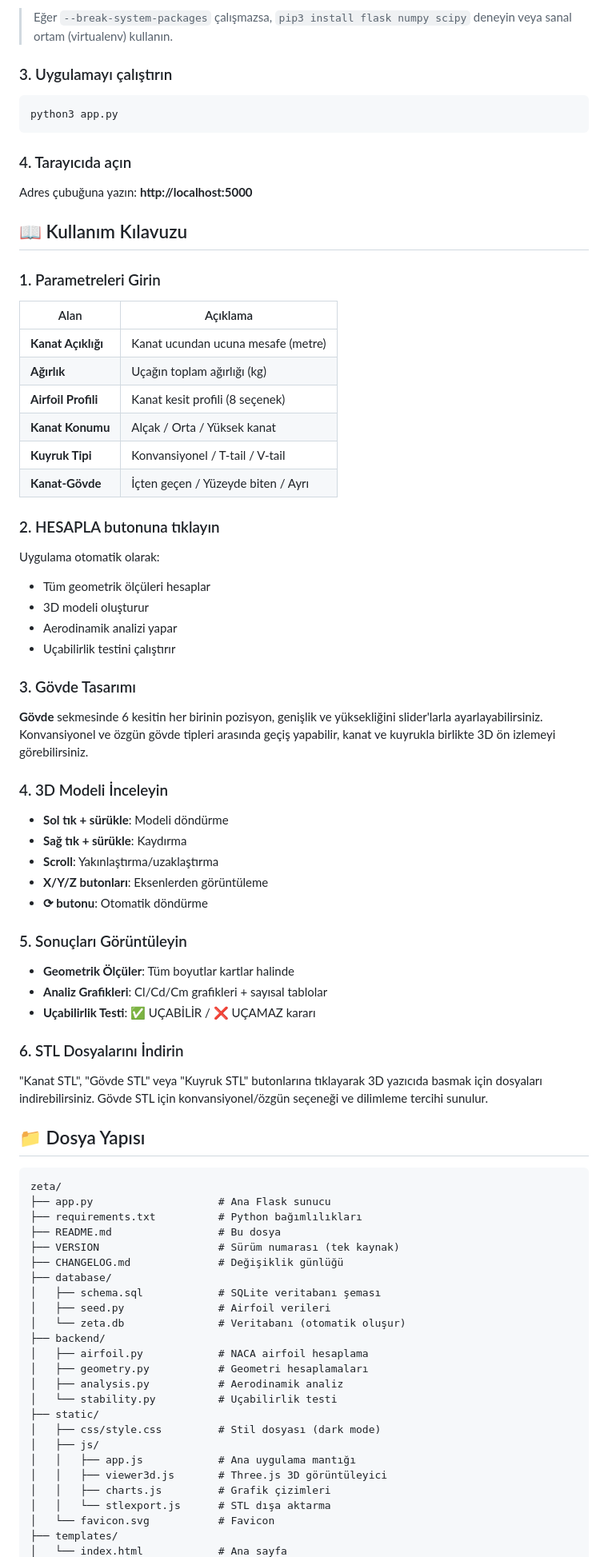
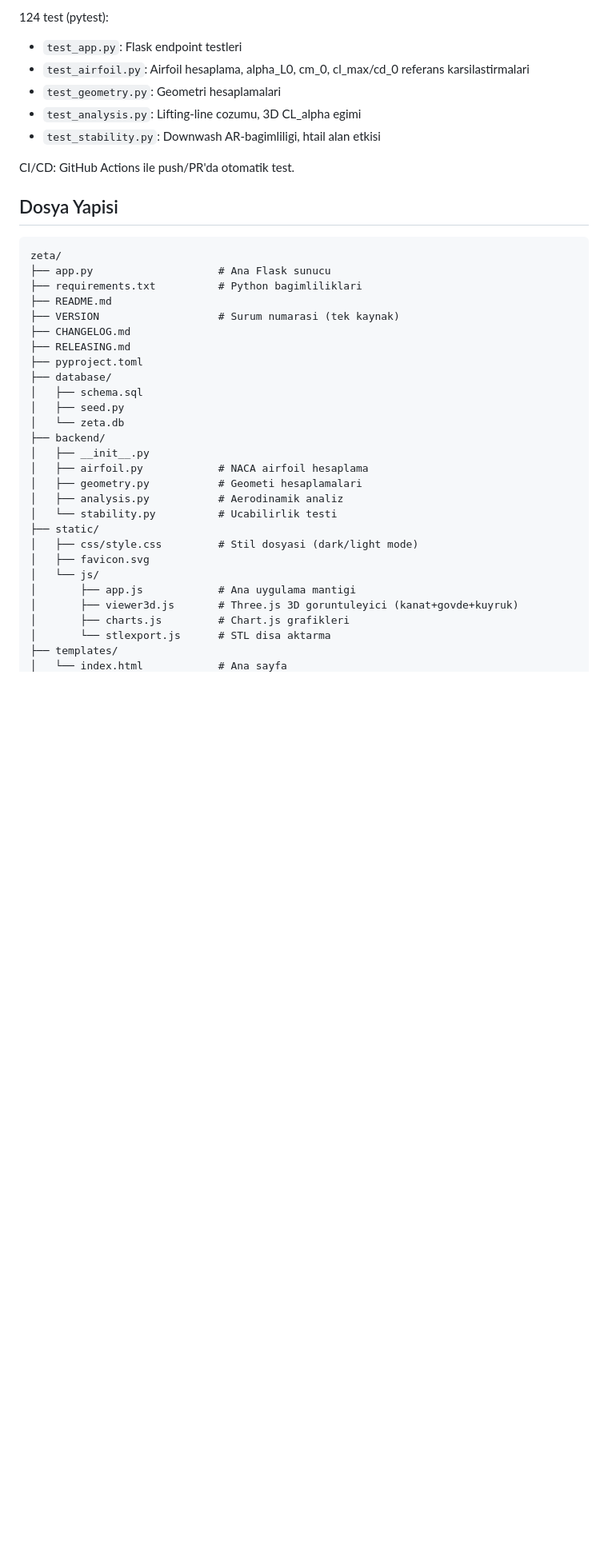
Before and after one commit to emirkalfa/zeta, a Markdown page: README.md, the part around one of its changes. Shown at 80% size. Drawn GitHub-style; blank space fills up the shorter version.

Commit message:
docs: README komple guncellendi — tum ozellikler, API endpointleri, test yapisi, dosya agaci

````diff
--- a/README.md
+++ b/README.md
@@ -47,85 +132,42 @@ pip3 install --break-system-packages flask numpy scipy
 ```
 
-> Eğer `--break-system-packages` çalışmazsa, `pip3 install flask numpy scipy` deneyin veya sanal ortam (virtualenv) kullanın.
+124 test (pytest):
+- `test_app.py`: Flask endpoint testleri
+- `test_airfoil.py`: Airfoil hesaplama, alpha_L0, cm_0, cl_max/cd_0 referans karsilastirmalari
+- `test_geometry.py`: Geometri hesaplamalari
+- `test_analysis.py`: Lifting-line cozumu, 3D CL_alpha egimi
+- `test_stability.py`: Downwash AR-bagimliligi, htail alan etkisi
 
-### 3. Uygulamayı çalıştırın
+CI/CD: GitHub Actions ile push/PR'da otomatik test.
 
-```bash
-python3 app.py
-```
-
-### 4. Tarayıcıda açın
-
-Adres çubuğuna yazın: **http://localhost:5000**
-
-## 📖 Kullanım Kılavuzu
-
-### 1. Parametreleri Girin
-
-| Alan | Açıklama |
-|------|----------|
-| **Kanat Açıklığı** | Kanat ucundan ucuna mesafe (metre) |
-| **Ağırlık** | Uçağın toplam ağırlığı (kg) |
-| **Airfoil Profili** | Kanat kesit profili (8 seçenek) |
-| **Kanat Konumu** | Alçak / Orta / Yüksek kanat |
-| **Kuyruk Tipi** | Konvansiyonel / T-tail / V-tail |
-| **Kanat-Gövde** | İçten geçen / Yüzeyde biten / Ayrı |
-
-### 2. HESAPLA butonuna tıklayın
-
-Uygulama otomatik olarak:
-- Tüm geometrik ölçüleri hesaplar
-- 3D modeli oluşturur
-- Aerodinamik analizi yapar
-- Uçabilirlik testini çalıştırır
-
-### 3. Gövde Tasarımı
-
-**Gövde** sekmesinde 6 kesitin her birinin pozisyon, genişlik ve yüksekliğini slider'larla ayarlayabilirsiniz. Konvansiyonel ve özgün gövde tipleri arasında geçiş yapabilir, kanat ve kuyrukla birlikte 3D ön izlemeyi görebilirsiniz.
-
-### 4. 3D Modeli İnceleyin
-
-- **Sol tık + sürükle**: Modeli döndürme
-- **Sağ tık + sürükle**: Kaydırma
-- **Scroll**: Yakınlaştırma/uzaklaştırma
-- **X/Y/Z butonları**: Eksenlerden görüntüleme
-- **⟳ butonu**: Otomatik döndürme
-
-### 5. Sonuçları Görüntüleyin
-
-- **Geometrik Ölçüler**: Tüm boyutlar kartlar halinde
-- **Analiz Grafikleri**: Cl/Cd/Cm grafikleri + sayısal tablolar
-- **Uçabilirlik Testi**: ✅ UÇABİLİR / ❌ UÇAMAZ kararı
-
-### 6. STL Dosyalarını İndirin
-
-"Kanat STL", "Gövde STL" veya "Kuyruk STL" butonlarına tıklayarak 3D yazıcıda basmak için dosyaları indirebilirsiniz. Gövde STL için konvansiyonel/özgün seçeneği ve dilimleme tercihi sunulur.
-
-## 📁 Dosya Yapısı
+## Dosya Yapisi
 
 ```
 zeta/
 ├── app.py                    # Ana Flask sunucu
-├── requirements.txt          # Python bağımlılıkları
-├── README.md                 # Bu dosya
-├── VERSION                   # Sürüm numarası (tek kaynak)
-├── CHANGELOG.md              # Değişiklik günlüğü
+├── requirements.txt          # Python bagimliliklari
+├── README.md
+├── VERSION                   # Surum numarasi (tek kaynak)
+├── CHANGELOG.md
+├── RELEASING.md
+├── pyproject.toml
 ├── database/
-│   ├── schema.sql            # SQLite veritabanı şeması
-│   ├── seed.py               # Airfoil verileri
-│   └── zeta.db               # Veritabanı (otomatik oluşur)
+│   ├── schema.sql
+│   ├── seed.py
+│   └── zeta.db
 ├── backend/
+│   ├── __init__.py
 │   ├── airfoil.py            # NACA airfoil hesaplama
-│   ├── geometry.py           # Geometri hesaplamaları
+│   ├── geometry.py           # Geometi hesaplamalari
 │   ├── analysis.py           # Aerodinamik analiz
-│   └── stability.py          # Uçabilirlik testi
+│   └── stability.py          # Ucabilirlik testi
 ├── static/
-│   ├── css/style.css         # Stil dosyası (dark mode)
-│   ├── js/
-│   │   ├── app.js            # Ana uygulama mantığı
-│   │   ├── viewer3d.js       # Three.js 3D görüntüleyici
-│   │   ├── charts.js         # Grafik çizimleri
-│   │   └── stlexport.js      # STL dışa aktarma
-│   └── favicon.svg           # Favicon
+│   ├── css/style.css         # Stil dosyasi (dark/light mode)
+│   ├── favicon.svg
+│   └── js/
+│       ├── app.js            # Ana uygulama mantigi
+│       ├── viewer3d.js       # Three.js 3D goruntuleyici (kanat+govde+kuyruk)
+│       ├── charts.js         # Chart.js grafikleri
+│       └── stlexport.js      # STL disa aktarma
 ├── templates/
 │   └── index.html            # Ana sayfa
````
Also changed, not shown: other parts of README.md (+135 -74 lines).
